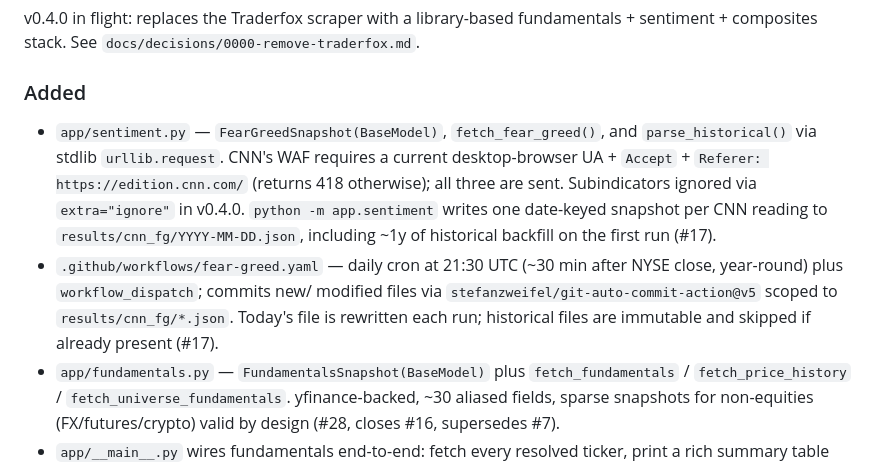
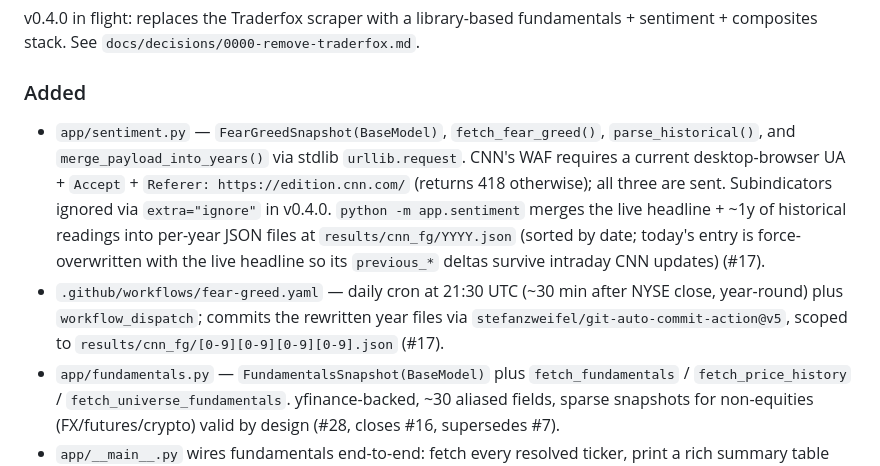
Before and after one commit to qte77/scrape-stock-kpi, a Markdown page: CHANGELOG.md, the part around the change. Drawn GitHub-style.

Commit message:
docs: per-year history layout for CNN F&G (#17)
Update governance docs to reflect the refactor:

- AGENTS.md / docs/architecture.md — describe per-year sorted JSON
  array files at results/cnn_fg/YYYY.json + force-headline-overwrite +
  historical gap-fill semantics.
- CHANGELOG.md — note the new merge_payload_into_years() helper, the
  storage shape change, and the narrowed file_pattern.

Co-Authored-By: Claude <noreply@anthropic.com>

```diff
--- a/CHANGELOG.md
+++ b/CHANGELOG.md
@@ -23,17 +23,19 @@ fundamentals + sentiment + composites stack. See
 ### Added
 
 - `app/sentiment.py` — `FearGreedSnapshot(BaseModel)`, `fetch_fear_greed()`,
-  and `parse_historical()` via stdlib `urllib.request`. CNN's WAF requires a
-  current desktop-browser UA + `Accept` + `Referer: https://edition.cnn.com/`
-  (returns 418 otherwise); all three are sent. Subindicators ignored via
-  `extra="ignore"` in v0.4.0. `python -m app.sentiment` writes one
-  date-keyed snapshot per CNN reading to `results/cnn_fg/YYYY-MM-DD.json`,
-  including ~1y of historical backfill on the first run (#17).
+  `parse_historical()`, and `merge_payload_into_years()` via stdlib
+  `urllib.request`. CNN's WAF requires a current desktop-browser UA +
+  `Accept` + `Referer: https://edition.cnn.com/` (returns 418 otherwise);
+  all three are sent. Subindicators ignored via `extra="ignore"` in
+  v0.4.0. `python -m app.sentiment` merges the live headline + ~1y of
+  historical readings into per-year JSON files at
+  `results/cnn_fg/YYYY.json` (sorted by date; today's entry is force-
+  overwritten with the live headline so its `previous_*` deltas survive
+  intraday CNN updates) (#17).
 - `.github/workflows/fear-greed.yaml` — daily cron at 21:30 UTC (~30 min
-  after NYSE close, year-round) plus `workflow_dispatch`; commits new/
-  modified files via `stefanzweifel/git-auto-commit-action@v5` scoped to
-  `results/cnn_fg/*.json`. Today's file is rewritten each run; historical
-  files are immutable and skipped if already present (#17).
+  after NYSE close, year-round) plus `workflow_dispatch`; commits the
+  rewritten year files via `stefanzweifel/git-auto-commit-action@v5`,
+  scoped to `results/cnn_fg/[0-9][0-9][0-9][0-9].json` (#17).
 - `app/fundamentals.py` — `FundamentalsSnapshot(BaseModel)` plus
   `fetch_fundamentals` / `fetch_price_history` /
   `fetch_universe_fundamentals`. yfinance-backed, ~30 aliased fields,
```
Also changed, not shown: AGENTS.md (+4 -3 lines), docs/architecture.md (+3 -3 lines).
